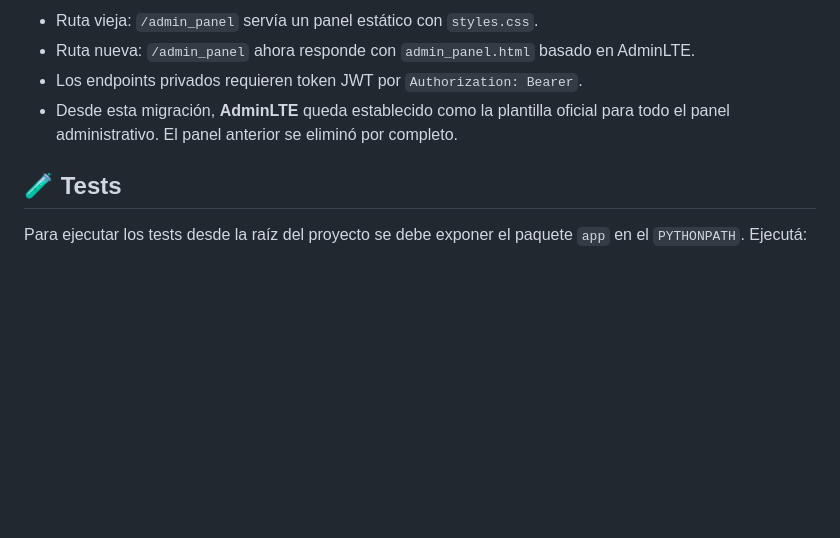
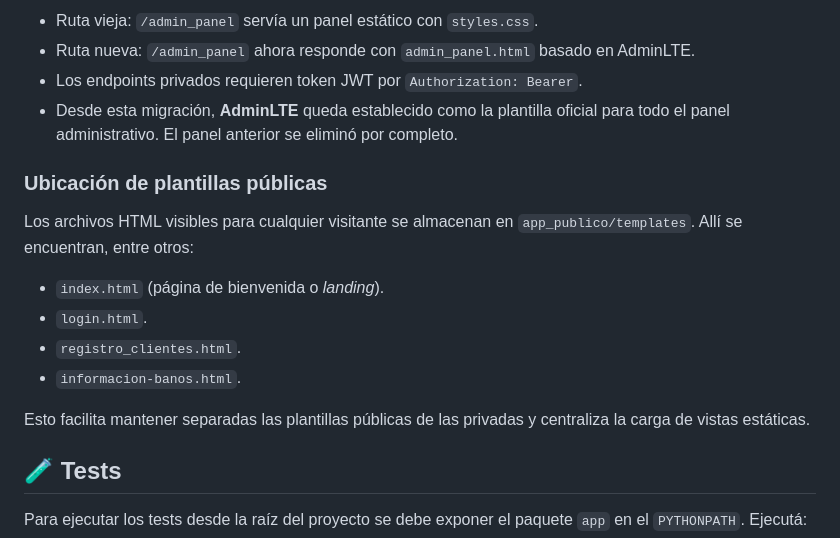
Before and after one commit to medsysbot/portatiles-mercedes-app, a Markdown page: README.md, the part around the change. GitHub-like rendering; blank space fills up the shorter version.

Commit message:
docs: documentar ubicación actual de plantillas públicas

```diff
--- a/README.md
+++ b/README.md
@@ -68,6 +68,19 @@ Para agregarlos o actualizarlos en el futuro:
 - Desde esta migración, **AdminLTE** queda establecido como la plantilla oficial
   para todo el panel administrativo. El panel anterior se eliminó por completo.
 
+### Ubicación de plantillas públicas
+
+Los archivos HTML visibles para cualquier visitante se almacenan en
+`app_publico/templates`. Allí se encuentran, entre otros:
+
+- `index.html` (página de bienvenida o *landing*).
+- `login.html`.
+- `registro_clientes.html`.
+- `informacion-banos.html`.
+
+Esto facilita mantener separadas las plantillas públicas de las privadas y
+centraliza la carga de vistas estáticas.
+
 ## 🧪 Tests
 
 Para ejecutar los tests desde la raíz del proyecto se debe exponer el paquete
```
